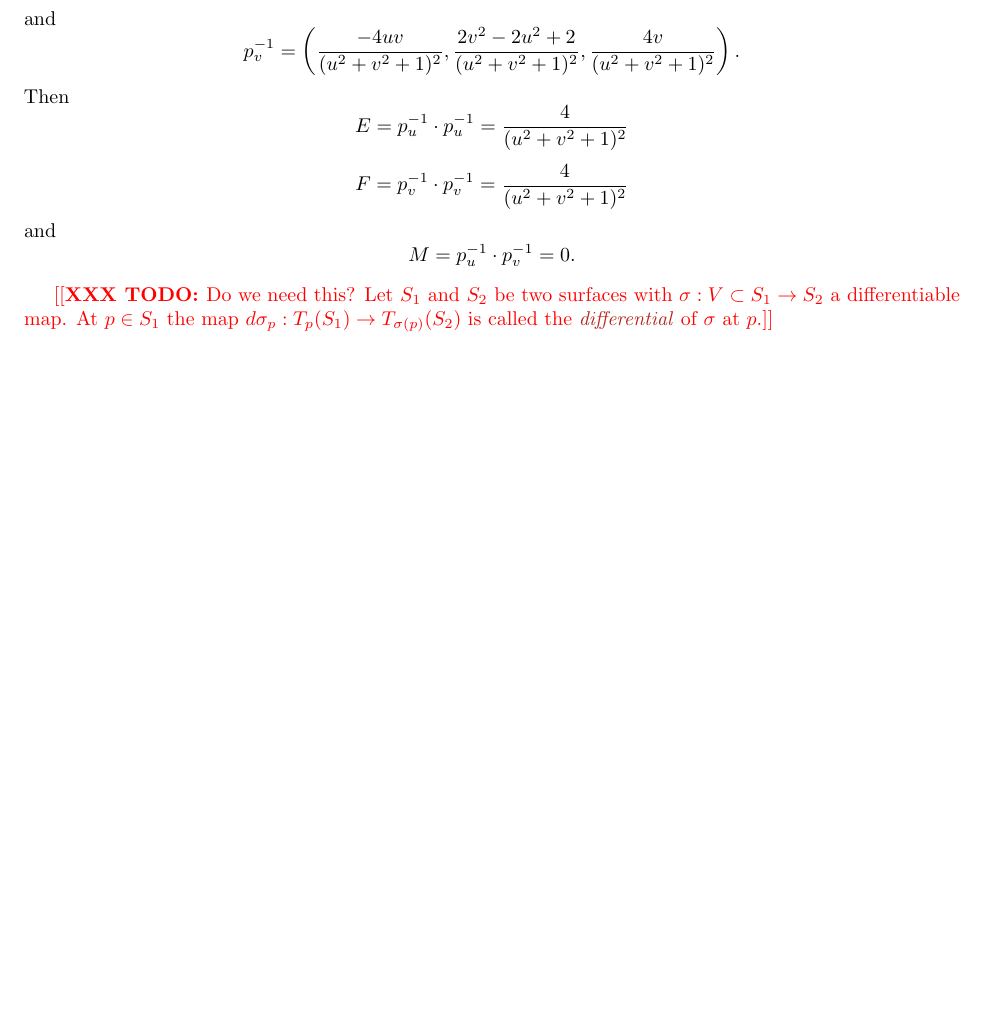
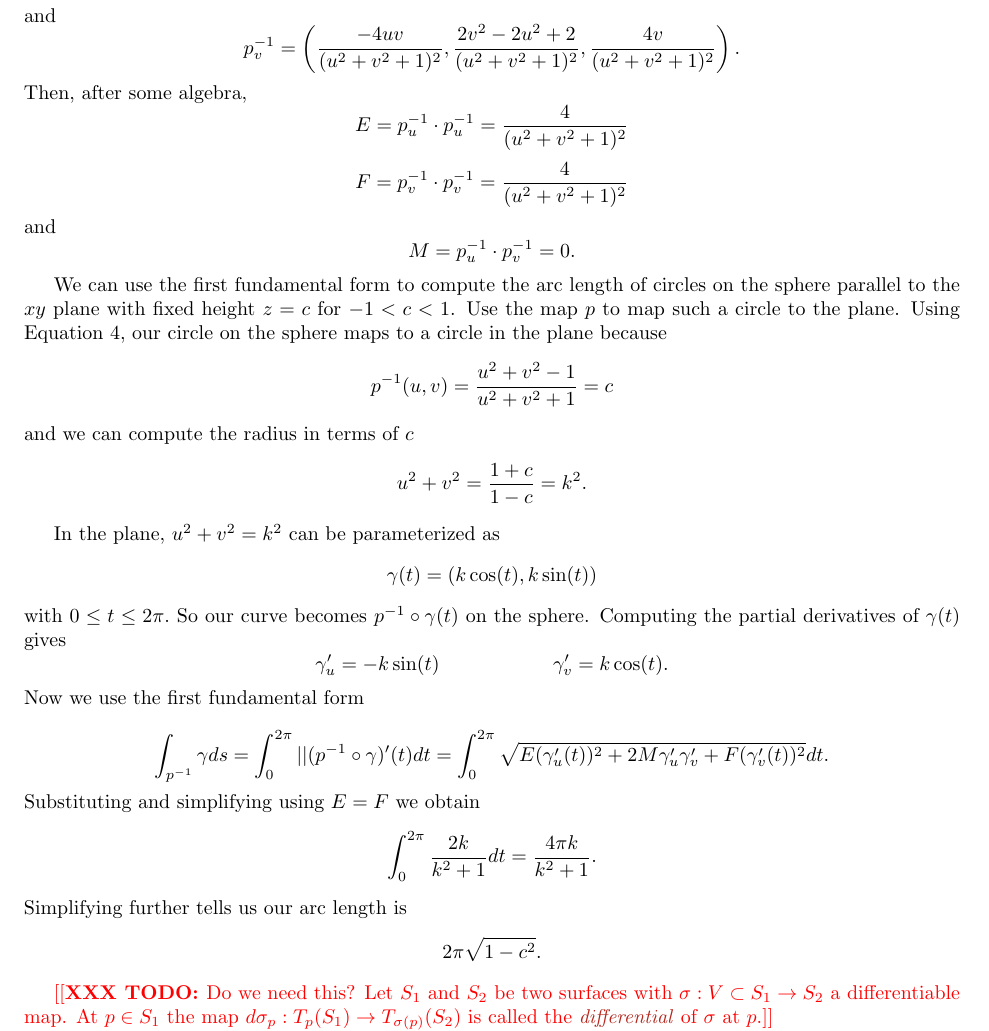
Before and after one commit to Brad-A-M/Gauss-Bonnet, a LaTeX document (using-the-gauss-bonnet-theorem/main.tex, which reads using-the-gauss-bonnet-theorem/body/continuous-curvature.tex): part of page 6 of 20 before the commit and part of page 6 of 21 after it, cut so that both start at the same text, the shorter picture padded with empty space. Compiled offline with pdfLaTeX.

Commit message:
Add circle length calculation

```diff
--- a/using-the-gauss-bonnet-theorem/body/continuous-curvature.tex
+++ b/using-the-gauss-bonnet-theorem/body/continuous-curvature.tex
@@ -173,10 +182,42 @@ To compute the first fundamental form of $p^{-1}(u,v)$ we take the partial deriv
 $$p^{-1}_u=\left(\frac{2v^2-2u^2+2}{(u^2+v^2+1)^2},\frac{-4uv}{(u^2+v^2+1)^2},\frac{4v}{(u^2+v^2+1)^2}\right)$$
 and
 $$p^{-1}_v=\left(\frac{-4uv}{(u^2+v^2+1)^2},\frac{2v^2-2u^2+2}{(u^2+v^2+1)^2},\frac{4v}{(u^2+v^2+1)^2}\right).$$
-Then $$E=p^{-1}_u\cdot p^{-1}_u=\frac{4}{(u^2+v^2+1)^2}$$
+Then, after some algebra,
+$$E=p^{-1}_u\cdot p^{-1}_u=\frac{4}{(u^2+v^2+1)^2}$$
 $$F=p^{-1}_v\cdot p^{-1}_v=\frac{4}{(u^2+v^2+1)^2}$$
 and
 $$M=p^{-1}_u\cdot p^{-1}_v=0.$$
+
+We can use the first fundamental form to compute
+the  arc length of circles on the sphere parallel to the $xy$ plane with fixed height $z=c$ for $-1<c<1$.
+Use the map $p$ to map such a circle to the plane.
+Using \eqnref{stereo}, our circle on the sphere maps
+to a circle in the plane because
+	$$p^{-1}(u,v)=\frac{u^2+v^2-1}{u^2+v^2+1}=c$$
+and we can compute the radius in terms of $c$
+	$$u^2+v^2=\frac{1+c}{1-c}=k^2.$$
+
+In the plane, $u^2+v^2=k^2$ can be parameterized
+as $$\gamma(t)=(k\cos(t),k\sin(t))$$ with $0\leq t\leq 2\pi.$
+So our curve becomes $p^{-1}\circ \gamma(t)$ on the sphere.
+Computing the partial derivatives of $\gamma(t)$ gives
+$$\gamma_u'=-k\sin(t)\hspace{2cm}  \gamma_v'=k\cos(t).$$
+Now we use the first fundamental form
+
+$$\int_{p^{-1}}\gamma ds=\int_{0}^{2\pi} ||(p^{-1}\circ \gamma)'(t)dt=\int_0^{2\pi}\sqrt{E(\gamma_u'(t))^2+2M\gamma_u'\gamma_v'+
+F(\gamma_v'(t))^2}dt.$$
+Substituting and simplifying using $E=F$ we obtain
+$$\int_0^{2\pi}\frac{2k}{k^2+1}dt=\frac{4\pi k}{k^2+1}.$$
+Simplifying further tells us our arc length is
+$$2\pi\sqrt{1-c^2}.$$
+
+
+
+
+
+
+
+
 \end{example}
 
 \todo{Do we need this? Let $S_1$ and $S_2$ be two surfaces with $\sigma:V\subset S_1\to S_2$ a differentiable map.
```
Also changed, not shown: using-the-gauss-bonnet-theorem/body/continuous-curvature.tex (19 more changed lines).
